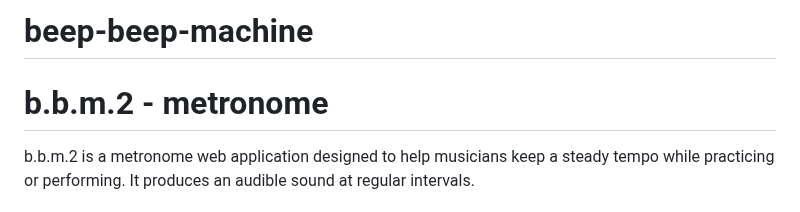
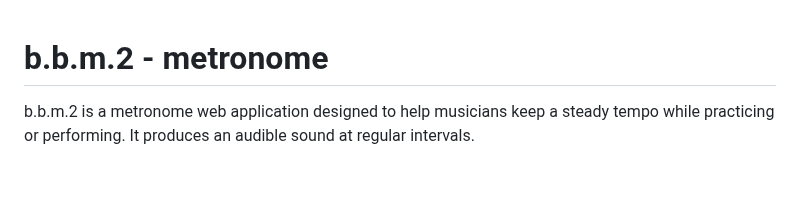
Before and after one commit to Retzilience/beep-beep-machine, a Markdown page: README.md, the part around the change. GitHub-like rendering; blank space fills up the shorter version.

```diff
--- a/README.md
+++ b/README.md
@@ -1,4 +1,3 @@
-# beep-beep-machine
 # b.b.m.2 - metronome
 
 b.b.m.2 is a metronome web application designed to help musicians keep a steady tempo while practicing or performing. It produces an audible sound at regular intervals.<br><br>
```
